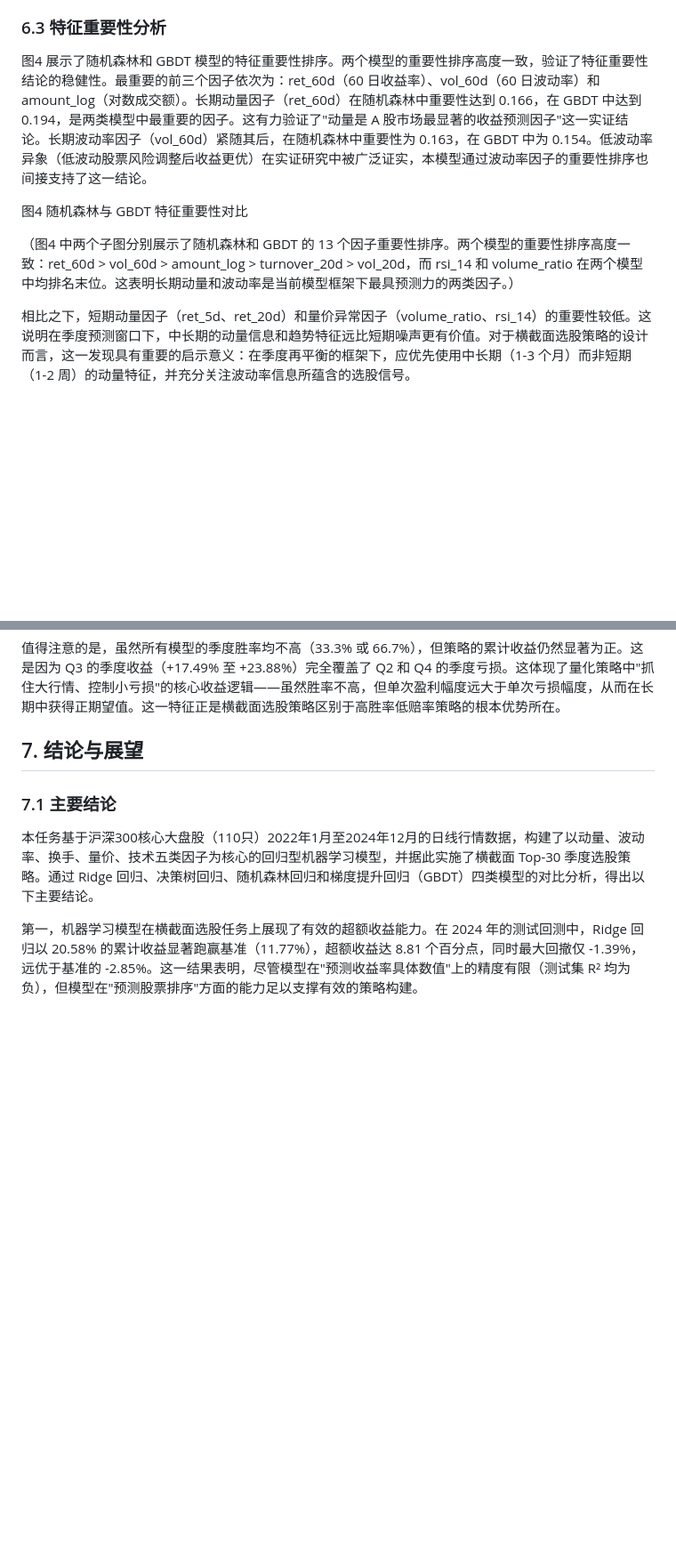
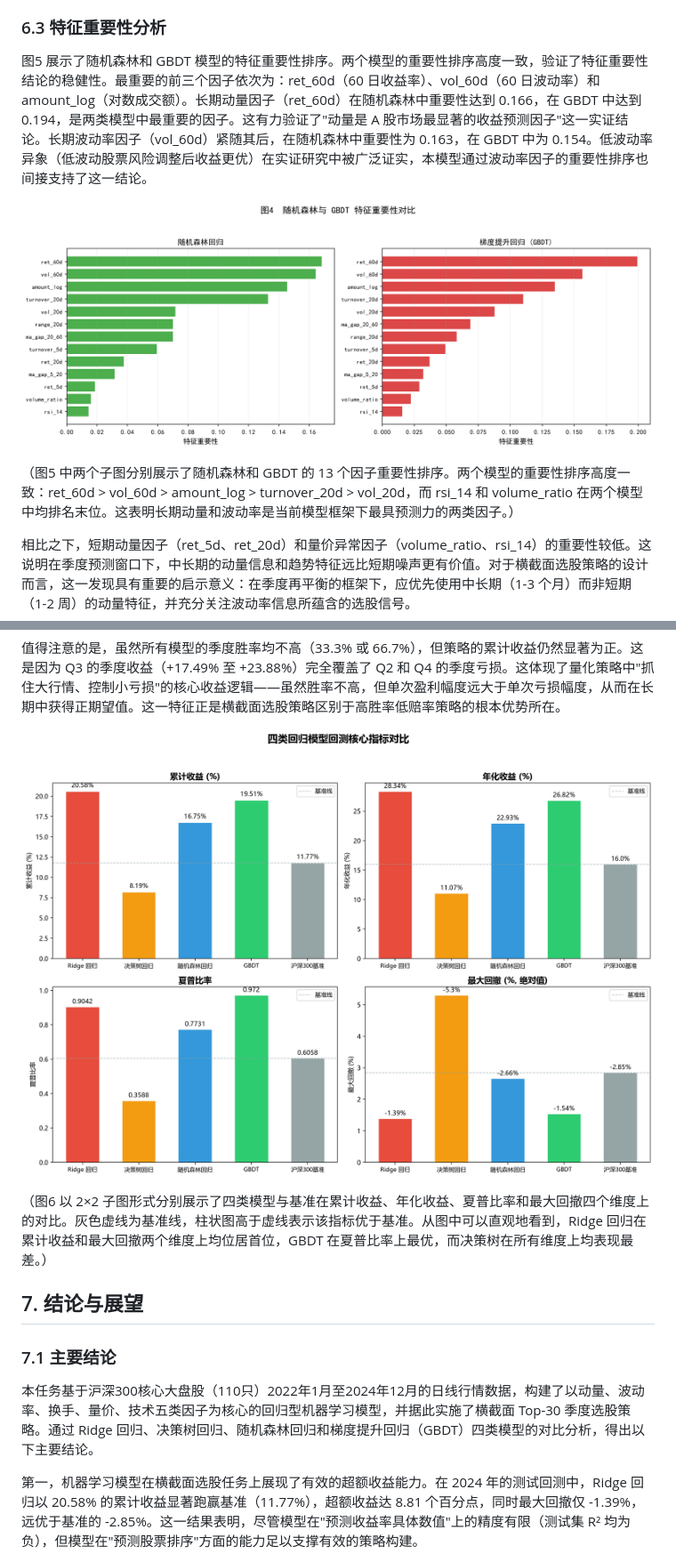
Before and after one commit to Jocelyn020304/AI-Quant, a Markdown page: Task 6/TASK6_智能决策者机器学习策略分析.md, 2 parts joined by grey strips. Shown at 89% size. Rendered like a GitHub page; pictures changed too: Task 6/TASK6_回测指标对比图.png (added); blank space fills up the shorter version.

Commit message:
fix: Task 6 报告修复 — 表格去粗体 + 嵌入6张图表
- 修复 md_to_docx.py：移除表头加粗，所有表格字体统一不加粗
- Markdown 报告嵌入6张图：散点图/净值曲线/季度收益/回撤/特征重要性/指标对比
- 新增 TASK6_回测指标对比图.png（累计收益/年化/夏普/回撤四维柱状图）
- 重新编号图1-图6，全文图文对应
- 重新生成 docx + pdf

```diff
--- a/Task 6/TASK6_智能决策者机器学习策略分析.md
+++ b/Task 6/TASK6_智能决策者机器学习策略分析.md
@@ -193,11 +195,11 @@ $$
 
 ### 6.3 特征重要性分析
 
-图4 展示了随机森林和 GBDT 模型的特征重要性排序。两个模型的重要性排序高度一致，验证了特征重要性结论的稳健性。最重要的前三个因子依次为：ret_60d（60 日收益率）、vol_60d（60 日波动率）和 amount_log（对数成交额）。长期动量因子（ret_60d）在随机森林中重要性达到 0.166，在 GBDT 中达到 0.194，是两类模型中最重要的因子。这有力验证了"动量是 A 股市场最显著的收益预测因子"这一实证结论。长期波动率因子（vol_60d）紧随其后，在随机森林中重要性为 0.163，在 GBDT 中为 0.154。低波动率异象（低波动股票风险调整后收益更优）在实证研究中被广泛证实，本模型通过波动率因子的重要性排序也间接支持了这一结论。
+图5 展示了随机森林和 GBDT 模型的特征重要性排序。两个模型的重要性排序高度一致，验证了特征重要性结论的稳健性。最重要的前三个因子依次为：ret_60d（60 日收益率）、vol_60d（60 日波动率）和 amount_log（对数成交额）。长期动量因子（ret_60d）在随机森林中重要性达到 0.166，在 GBDT 中达到 0.194，是两类模型中最重要的因子。这有力验证了"动量是 A 股市场最显著的收益预测因子"这一实证结论。长期波动率因子（vol_60d）紧随其后，在随机森林中重要性为 0.163，在 GBDT 中为 0.154。低波动率异象（低波动股票风险调整后收益更优）在实证研究中被广泛证实，本模型通过波动率因子的重要性排序也间接支持了这一结论。
 
-图4  随机森林与 GBDT 特征重要性对比
+![图5  随机森林与 GBDT 特征重要性对比](TASK6_特征重要性.png)
 
-（图4 中两个子图分别展示了随机森林和 GBDT 的 13 个因子重要性排序。两个模型的重要性排序高度一致：ret_60d > vol_60d > amount_log > turnover_20d > vol_20d，而 rsi_14 和 volume_ratio 在两个模型中均排名末位。这表明长期动量和波动率是当前模型框架下最具预测力的两类因子。）
+（图5 中两个子图分别展示了随机森林和 GBDT 的 13 个因子重要性排序。两个模型的重要性排序高度一致：ret_60d > vol_60d > amount_log > turnover_20d > vol_20d，而 rsi_14 和 volume_ratio 在两个模型中均排名末位。这表明长期动量和波动率是当前模型框架下最具预测力的两类因子。）
 
 相比之下，短期动量因子（ret_5d、ret_20d）和量价异常因子（volume_ratio、rsi_14）的重要性较低。这说明在季度预测窗口下，中长期的动量信息和趋势特征远比短期噪声更有价值。对于横截面选股策略的设计而言，这一发现具有重要的启示意义：在季度再平衡的框架下，应优先使用中长期（1-3 个月）而非短期（1-2 周）的动量特征，并充分关注波动率信息所蕴含的选股信号。
 
@@ -218,6 +220,10 @@ $$
 从表中可以得出以下关键结论。第一，Ridge 回归以 20.58% 的累计收益和 -1.39% 的最大回撤夺得累计收益冠军和回撤控制冠军。第二，GBDT 以 0.9720 的夏普比率和 66.7% 的季度胜率（Q3 和 Q4 为正）在风险调整后收益和胜率方面表现最佳。第三，随机森林以 16.75% 的累计收益和 0.7731 的夏普比率位于中间位置，展现了稳健但非顶尖的表现。第四，决策树以 8.19% 的累计收益和 -5.30% 的最大回撤位列末位，其较差的表现主要源于单棵决策树对训练数据的过拟合和模型过于简单。第五，所有模型（决策树除外）均显著跑赢基准（11.77%），累计超额收益分别为 Ridge +8.81pct、随机森林 +4.98pct、GBDT +7.74pct。第六，从回撤控制角度看，Ridge 和 GBDT 的回撤显著低于基准（-1.39% vs -2.85%，-1.54% vs -2.85%），展现了机器学习模型在风险管理方面的优势。
 
 值得注意的是，虽然所有模型的季度胜率均不高（33.3% 或 66.7%），但策略的累计收益仍然显著为正。这是因为 Q3 的季度收益（+17.49% 至 +23.88%）完全覆盖了 Q2 和 Q4 的季度亏损。这体现了量化策略中"抓住大行情、控制小亏损"的核心收益逻辑——虽然胜率不高，但单次盈利幅度远大于单次亏损幅度，从而在长期中获得正期望值。这一特征正是横截面选股策略区别于高胜率低赔率策略的根本优势所在。
+
+![图6  四类回归模型回测核心指标对比](TASK6_回测指标对比图.png)
+
+（图6 以 2×2 子图形式分别展示了四类模型与基准在累计收益、年化收益、夏普比率和最大回撤四个维度上的对比。灰色虚线为基准线，柱状图高于虚线表示该指标优于基准。从图中可以直观地看到，Ridge 回归在累计收益和最大回撤两个维度上均位居首位，GBDT 在夏普比率上最优，而决策树在所有维度上均表现最差。）
 
 ## 7. 结论与展望
 
```
Also changed, not shown: other parts of Task 6/TASK6_智能决策者机器学习策略分析.md (+13 -11 lines), 4 other files.
